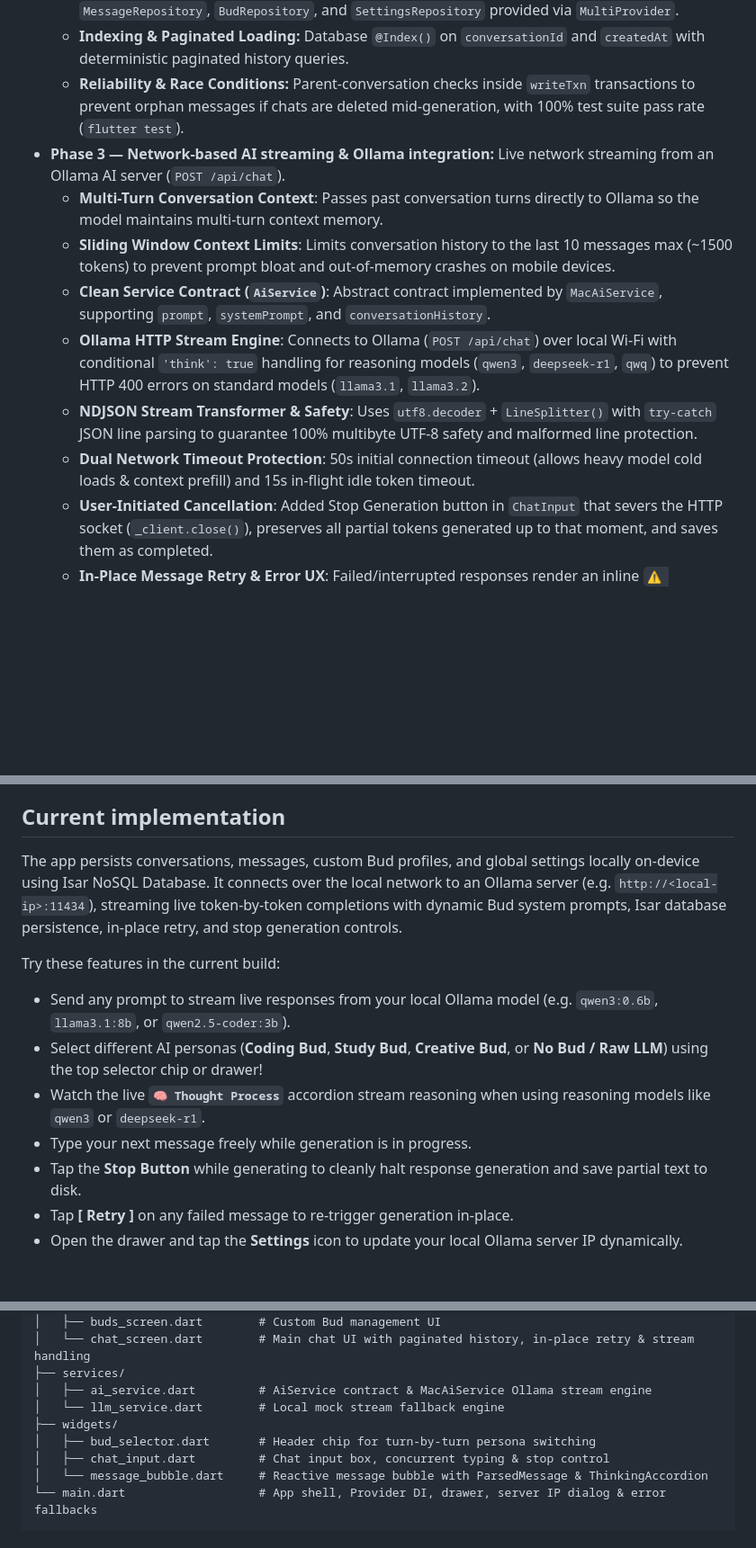
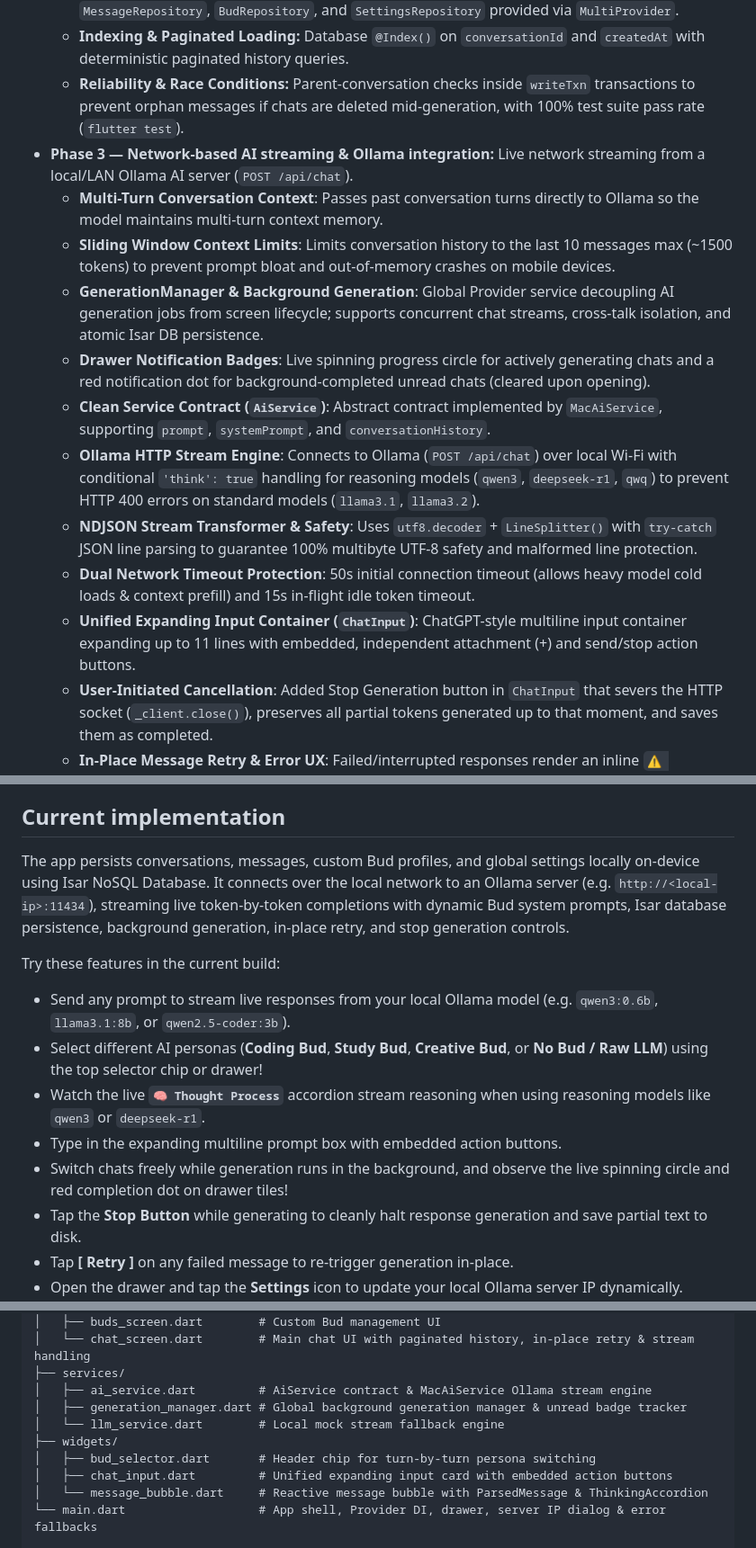
Before and after one commit to pragyann7/ChatBud, a Markdown page: README.md, 3 parts joined by grey strips. Shown at 90% size. GitHub-like rendering; blank space fills up the shorter version.

Commit message:
Updated(README.md): for completion of phase 3 -  Network AI Streaming & Ollama Integration

```diff
--- a/README.md
+++ b/README.md
@@ -30,13 +30,16 @@ The network API phase below is a temporary learning step for understanding strea
   - **4 Domain Repositories:** Clean architecture splitting data access into `ConversationRepository`, `MessageRepository`, `BudRepository`, and `SettingsRepository` provided via `MultiProvider`.
   - **Indexing & Paginated Loading:** Database `@Index()` on `conversationId` and `createdAt` with deterministic paginated history queries.
   - **Reliability & Race Conditions:** Parent-conversation checks inside `writeTxn` transactions to prevent orphan messages if chats are deleted mid-generation, with 100% test suite pass rate (`flutter test`).
-- **Phase 3 — Network-based AI streaming & Ollama integration:** Live network streaming from an Ollama AI server (`POST /api/chat`).
+- **Phase 3 — Network-based AI streaming & Ollama integration:** Live network streaming from a local/LAN Ollama AI server (`POST /api/chat`).
   - **Multi-Turn Conversation Context**: Passes past conversation turns directly to Ollama so the model maintains multi-turn context memory.
   - **Sliding Window Context Limits**: Limits conversation history to the last 10 messages max (~1500 tokens) to prevent prompt bloat and out-of-memory crashes on mobile devices.
+  - **GenerationManager & Background Generation**: Global Provider service decoupling AI generation jobs from screen lifecycle; supports concurrent chat streams, cross-talk isolation, and atomic Isar DB persistence.
+  - **Drawer Notification Badges**: Live spinning progress circle for actively generating chats and a red notification dot for background-completed unread chats (cleared upon opening).
   - **Clean Service Contract (`AiService`)**: Abstract contract implemented by `MacAiService`, supporting `prompt`, `systemPrompt`, and `conversationHistory`.
   - **Ollama HTTP Stream Engine**: Connects to Ollama (`POST /api/chat`) over local Wi-Fi with conditional `'think': true` handling for reasoning models (`qwen3`, `deepseek-r1`, `qwq`) to prevent HTTP 400 errors on standard models (`llama3.1`, `llama3.2`).
   - **NDJSON Stream Transformer & Safety**: Uses `utf8.decoder` + `LineSplitter()` with `try-catch` JSON line parsing to guarantee 100% multibyte UTF-8 safety and malformed line protection.
   - **Dual Network Timeout Protection**: 50s initial connection timeout (allows heavy model cold loads & context prefill) and 15s in-flight idle token timeout.
+  - **Unified Expanding Input Container (`ChatInput`)**: ChatGPT-style multiline input container expanding up to 11 lines with embedded, independent attachment (+) and send/stop action buttons.
   - **User-Initiated Cancellation**: Added Stop Generation button in `ChatInput` that severs the HTTP socket (`_client.close()`), preserves all partial tokens generated up to that moment, and saves them as completed.
   - **In-Place Message Retry & Error UX**: Failed/interrupted responses render an inline `⚠️ Generation failed` status with an in-place `[ 🔄 Retry ]` button that re-streams directly into that message bubble without polluting the chat log or popping global SnackBars.
   - **Collapsible Thinking Accordion**: Parses `<think>...</think>` XML tags and Ollama `thinking` / `reasoning_content` JSON fields. Renders live streaming reasoning inside a collapsible `🧠 Thought Process` card above the main answer.
@@ -53,14 +56,15 @@ The network API phase below is a temporary learning step for understanding strea
 
 ## Current implementation
 
-The app persists conversations, messages, custom Bud profiles, and global settings locally on-device using Isar NoSQL Database. It connects over the local network to an Ollama server (e.g. `http://<local-ip>:11434`), streaming live token-by-token completions with dynamic Bud system prompts, Isar database persistence, in-place retry, and stop generation controls.
+The app persists conversations, messages, custom Bud profiles, and global settings locally on-device using Isar NoSQL Database. It connects over the local network to an Ollama server (e.g. `http://<local-ip>:11434`), streaming live token-by-token completions with dynamic Bud system prompts, Isar database persistence, background generation, in-place retry, and stop generation controls.
 
 Try these features in the current build:
 
 - Send any prompt to stream live responses from your local Ollama model (e.g. `qwen3:0.6b`, `llama3.1:8b`, or `qwen2.5-coder:3b`).
 - Select different AI personas (**Coding Bud**, **Study Bud**, **Creative Bud**, or **No Bud / Raw LLM**) using the top selector chip or drawer!
 - Watch the live **`🧠 Thought Process`** accordion stream reasoning when using reasoning models like `qwen3` or `deepseek-r1`.
-- Type your next message freely while generation is in progress.
+- Type in the expanding multiline prompt box with embedded action buttons.
+- Switch chats freely while generation runs in the background, and observe the live spinning circle and red completion dot on drawer tiles!
 - Tap the **Stop Button** while generating to cleanly halt response generation and save partial text to disk.
 - Tap **[ Retry ]** on any failed message to re-trigger generation in-place.
 - Open the drawer and tap the **Settings** icon to update your local Ollama server IP dynamically.
@@ -86,10 +90,11 @@ lib/
 │   └── chat_screen.dart        # Main chat UI with paginated history, in-place retry & stream handling
 ├── services/
 │   ├── ai_service.dart         # AiService contract & MacAiService Ollama stream engine
+│   ├── generation_manager.dart # Global background generation manager & unread badge tracker
 │   └── llm_service.dart        # Local mock stream fallback engine
 ├── widgets/
 │   ├── bud_selector.dart       # Header chip for turn-by-turn persona switching
-│   ├── chat_input.dart         # Chat input box, concurrent typing & stop control
+│   ├── chat_input.dart         # Unified expanding input card with embedded action buttons
 │   └── message_bubble.dart     # Reactive message bubble with ParsedMessage & ThinkingAccordion
 └── main.dart                   # App shell, Provider DI, drawer, server IP dialog & error fallbacks
 
```
Also changed, not shown: other parts of README.md (+1 -1 lines).
